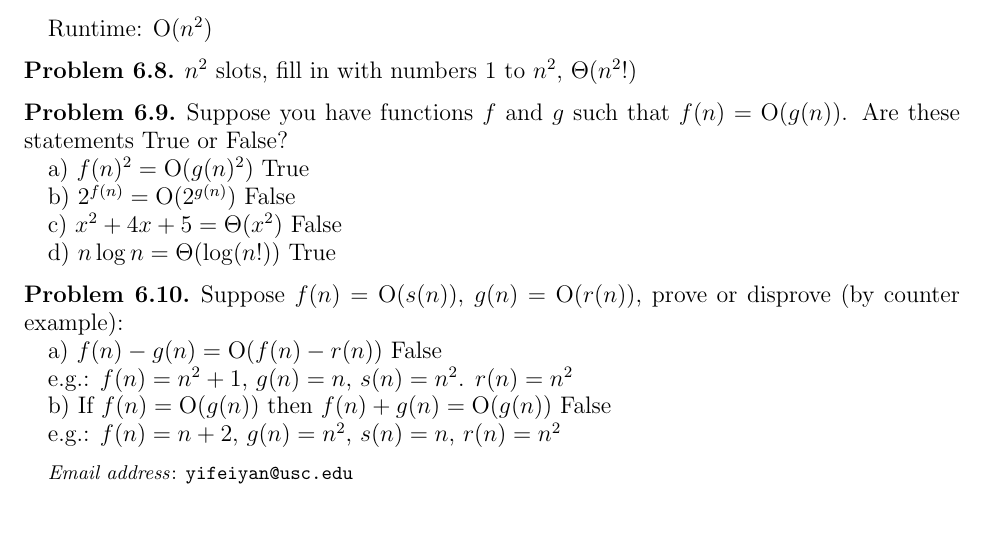
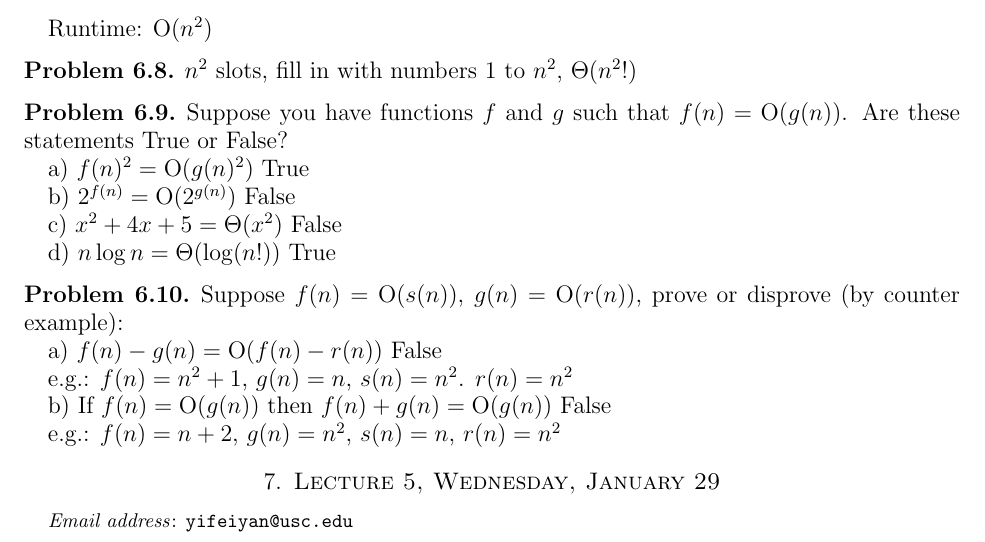
Before and after one commit to lukeyyang/cs170-14sp, a LaTeX paper (notes/main.tex, which reads notes/lectures/lecture5.tex): part of page 9 of 9, cut so that both start at the same text. Compiled offline with pdfLaTeX.

Commit message:
lecture 5 initial commit

```diff
--- /dev/null
+++ b/notes/lectures/lecture5.tex
@@ -0,0 +1 @@
+\section{Lecture 5, Wednesday, January 29}
--- a/notes/main.tex
+++ b/notes/main.tex
@@ -8,4 +8,5 @@
 \input{lectures/discussion1.tex}
 \input{lectures/lecture4.tex}
 \input{lectures/discussion2.tex}
+\input{lectures/lecture5.tex}
 \end{document}
```
Also changed, not shown: notes/main.pdf.
